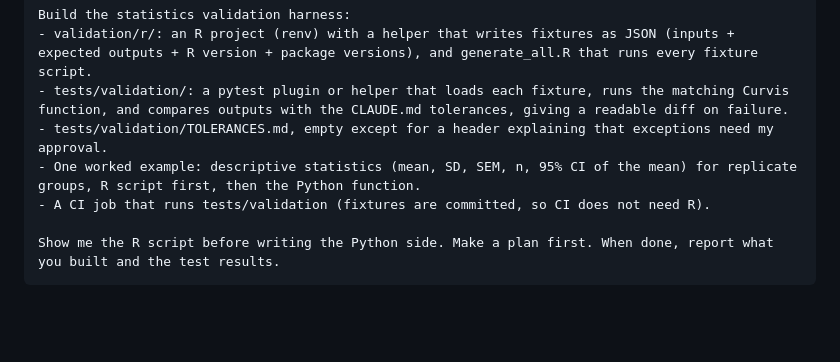
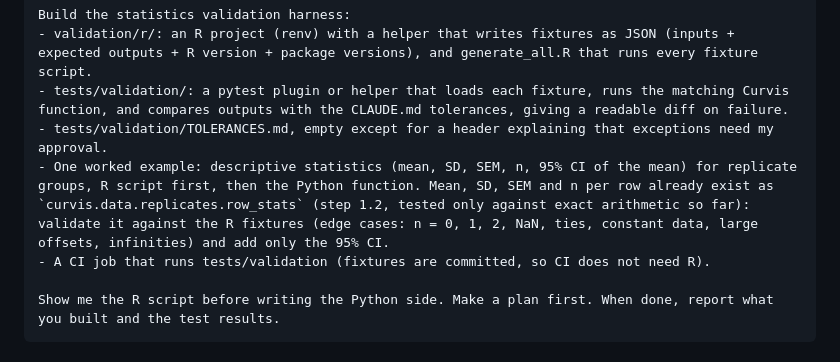
Before and after one commit to curvis-labs/curvis, a Markdown page: docs/PHASES.md, the part around the change. Rendered like a GitHub page; blank space fills up the shorter version.

Commit message:
Note in step 2.1 that row_stats needs R reference fixtures
Co-Authored-By: Claude Opus 5.5 <noreply@anthropic.com>
Claude-Session: https://claude.ai/code/session_01CFpmBXSQNLuehusihVmEjq

```diff
--- a/docs/PHASES.md
+++ b/docs/PHASES.md
@@ -270,7 +270,7 @@ Build the statistics validation harness:
 - validation/r/: an R project (renv) with a helper that writes fixtures as JSON (inputs + expected outputs + R version + package versions), and generate_all.R that runs every fixture script.
 - tests/validation/: a pytest plugin or helper that loads each fixture, runs the matching Curvis function, and compares outputs with the CLAUDE.md tolerances, giving a readable diff on failure.
 - tests/validation/TOLERANCES.md, empty except for a header explaining that exceptions need my approval.
-- One worked example: descriptive statistics (mean, SD, SEM, n, 95% CI of the mean) for replicate groups, R script first, then the Python function.
+- One worked example: descriptive statistics (mean, SD, SEM, n, 95% CI of the mean) for replicate groups, R script first, then the Python function. Mean, SD, SEM and n per row already exist as `curvis.data.replicates.row_stats` (step 1.2, tested only against exact arithmetic so far): validate it against the R fixtures (edge cases: n = 0, 1, 2, NaN, ties, constant data, large offsets, infinities) and add only the 95% CI.
 - A CI job that runs tests/validation (fixtures are committed, so CI does not need R).
 
 Show me the R script before writing the Python side. Make a plan first. When done, report what you built and the test results.
```
